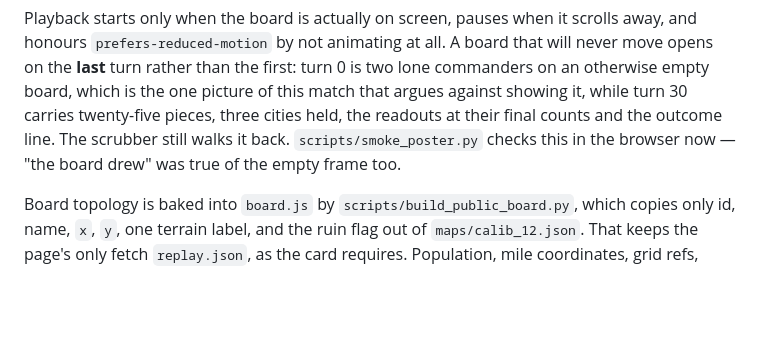
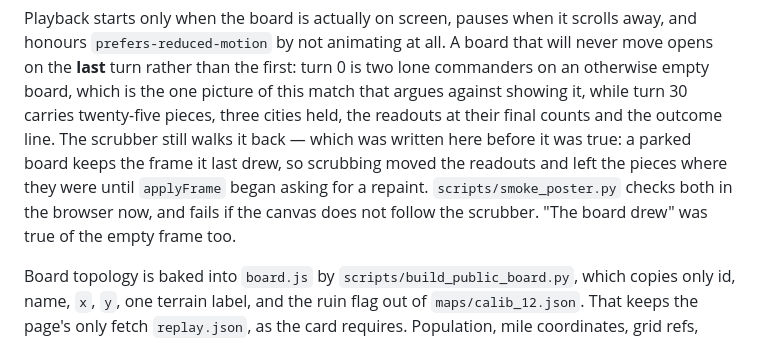
Before and after one commit to proton4444/SOE, a Markdown page: docs/MARKETING_CLOSED_ALPHA.md, the part around the change. Drawn GitHub-style; blank space fills up the shorter version.

Commit message:
Correct the card: the scrubber did not walk it back
The sentence was written here in the same breath as the change it describes,
and it was not true when it was written. Recorded as such rather than quietly
made true, because the card is the operating record and "we said it, then we
made it so" is the part worth keeping.

Co-Authored-By: Claude Opus 5 <noreply@anthropic.com>
Claude-Session: https://claude.ai/code/session_016LSbRpNdsiSGFv4sap77ub

```diff
--- a/docs/MARKETING_CLOSED_ALPHA.md
+++ b/docs/MARKETING_CLOSED_ALPHA.md
@@ -769,8 +769,12 @@ than the first: turn 0 is two lone commanders on an otherwise empty
 board, which is the one picture of this match that argues against
 showing it, while turn 30 carries twenty-five pieces, three cities held,
 the readouts at their final counts and the outcome line. The scrubber
-still walks it back. `scripts/smoke_poster.py` checks this in the
-browser now — "the board drew" was true of the empty frame too.
+still walks it back — which was written here before it was true: a parked
+board keeps the frame it last drew, so scrubbing moved the readouts and
+left the pieces where they were until `applyFrame` began asking for a
+repaint. `scripts/smoke_poster.py` checks both in the browser now, and
+fails if the canvas does not follow the scrubber. "The board drew" was
+true of the empty frame too.
 
 Board topology is baked into `board.js` by
 `scripts/build_public_board.py`, which copies only id, name, `x`, `y`,
```
